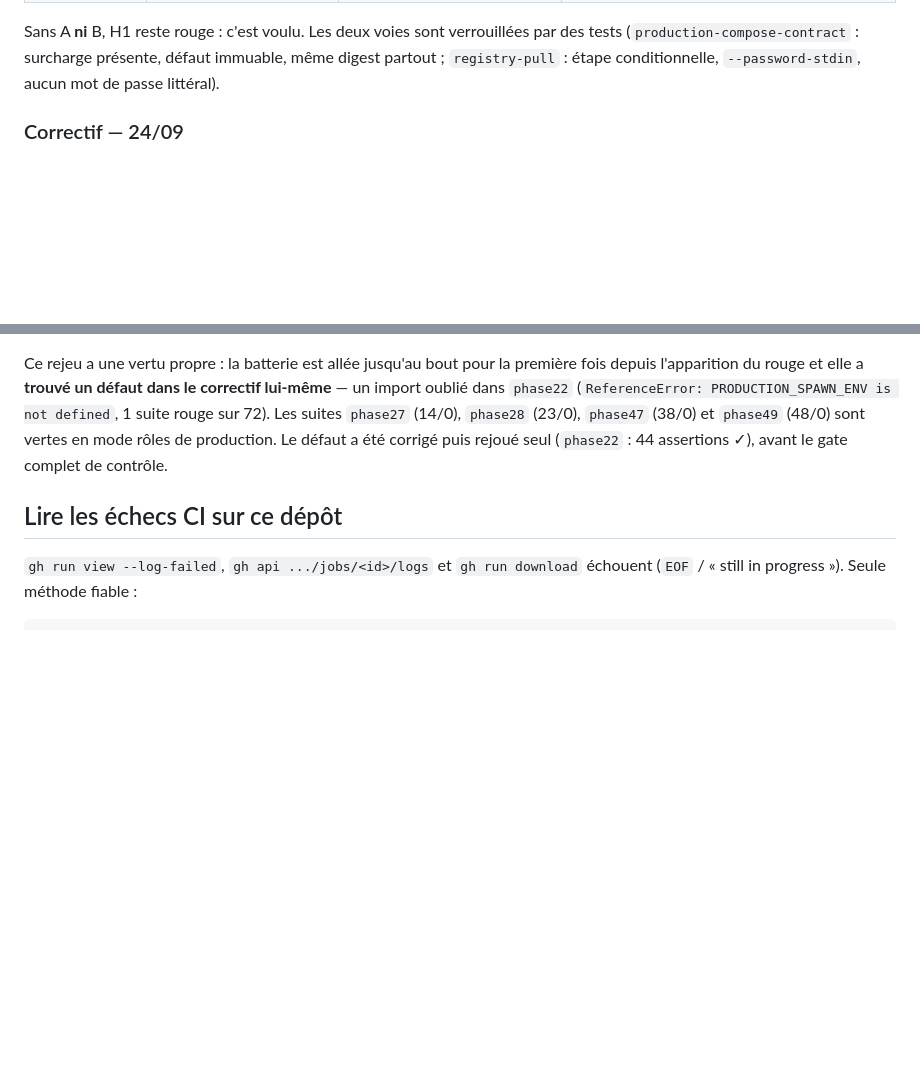
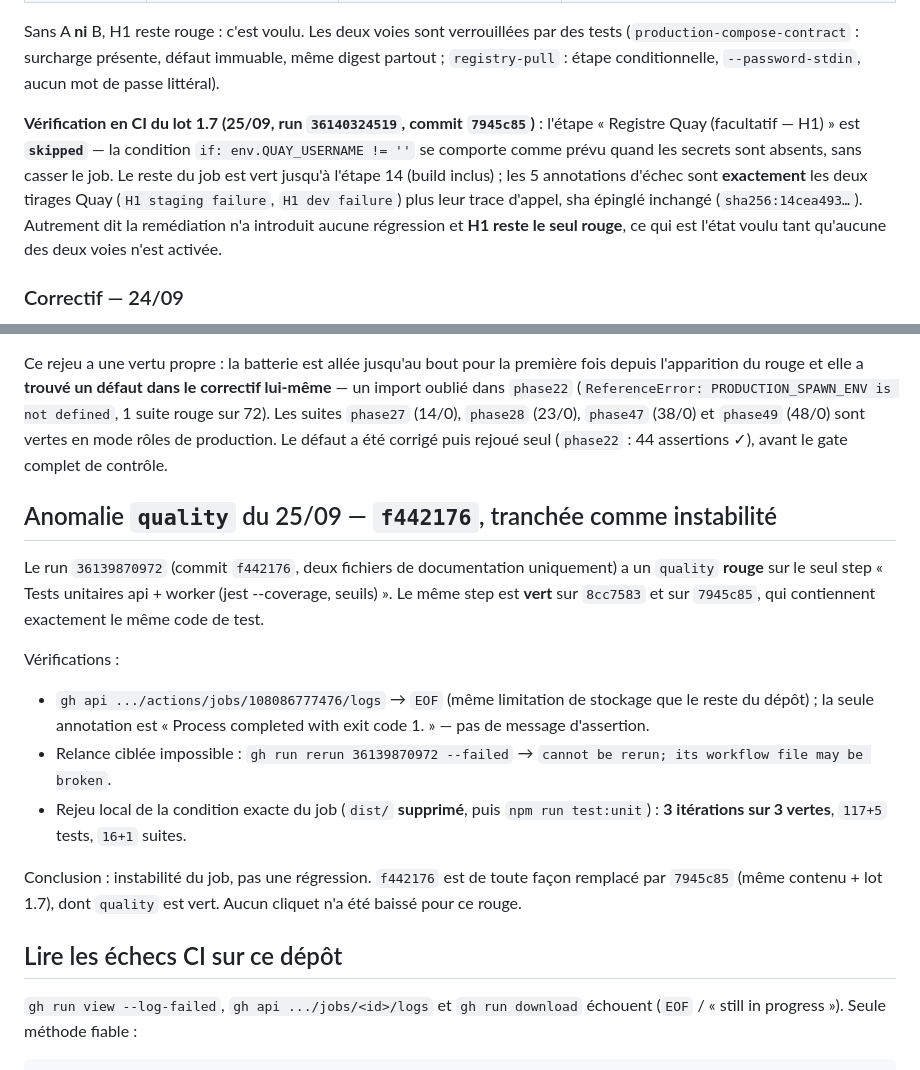
Before and after one commit to Allintelligence2024/cr-cheDZ, a Markdown page: docs/CI-DATABASE-JOB-FINDINGS.md, 2 parts joined by grey strips. Rendered like a GitHub page; blank space fills up the shorter version.

Commit message:
docs(ci): verdicts CI du 25/09 — étape Quay sautée, H1 seul rouge, anomalie quality tranchée (instabilité)
Co-authored-by: arena-agent <297053741+arena-agent@users.noreply.github.com>

```diff
--- a/docs/CI-DATABASE-JOB-FINDINGS.md
+++ b/docs/CI-DATABASE-JOB-FINDINGS.md
@@ -264,6 +264,16 @@ des tests (`production-compose-contract` : surcharge présente, défaut immuable
 même digest partout ; `registry-pull` : étape conditionnelle, `--password-stdin`,
 aucun mot de passe littéral).
 
+**Vérification en CI du lot 1.7 (25/09, run `36140324519`, commit `7945c85`)** :
+l'étape « Registre Quay (facultatif — H1) » est **`skipped`** — la condition
+`if: env.QUAY_USERNAME != ''` se comporte comme prévu quand les secrets sont
+absents, sans casser le job. Le reste du job est vert jusqu'à l'étape 14 (build
+inclus) ; les 5 annotations d'échec sont **exactement** les deux tirages Quay
+(`H1 staging failure`, `H1 dev failure`) plus leur trace d'appel, sha épinglé
+inchangé (`sha256:14cea493…`). Autrement dit la remédiation n'a introduit aucune
+régression et **H1 reste le seul rouge**, ce qui est l'état voulu tant qu'aucune
+des deux voies n'est activée.
+
 ### Correctif — 24/09
 
 - `tests/tenant-isolation/helpers.mjs` : nouvelle constante partagée
@@ -308,6 +318,28 @@ sur 72). Les suites `phase27` (14/0), `phase28` (23/0), `phase47` (38/0) et
 corrigé puis rejoué seul (`phase22` : 44 assertions ✓), avant le gate complet de
 contrôle.
 
+## Anomalie `quality` du 25/09 — `f442176`, tranchée comme instabilité
+
+Le run `36139870972` (commit `f442176`, deux fichiers de documentation
+uniquement) a un `quality` **rouge** sur le seul step « Tests unitaires api +
+worker (jest --coverage, seuils) ». Le même step est **vert** sur `8cc7583` et
+sur `7945c85`, qui contiennent exactement le même code de test.
+
+Vérifications :
+
+- `gh api .../actions/jobs/108086777476/logs` → `EOF` (même limitation de
+  stockage que le reste du dépôt) ; la seule annotation est « Process completed
+  with exit code 1. » — pas de message d'assertion.
+- Relance ciblée impossible : `gh run rerun 36139870972 --failed` →
+  `cannot be rerun; its workflow file may be broken`.
+- Rejeu local de la condition exacte du job (`dist/` **supprimé**, puis
+  `npm run test:unit`) : **3 itérations sur 3 vertes**, `117+5` tests,
+  `16+1` suites.
+
+Conclusion : instabilité du job, pas une régression. `f442176` est de toute
+façon remplacé par `7945c85` (même contenu + lot 1.7), dont `quality` est vert.
+Aucun cliquet n'a été baissé pour ce rouge.
+
 ## Lire les échecs CI sur ce dépôt
 
 `gh run view --log-failed`, `gh api .../jobs/<id>/logs` et `gh run download`
```
Also changed, not shown: docs/PLAN_REPARATION_2026-09-24.md (+7 -0 lines).
